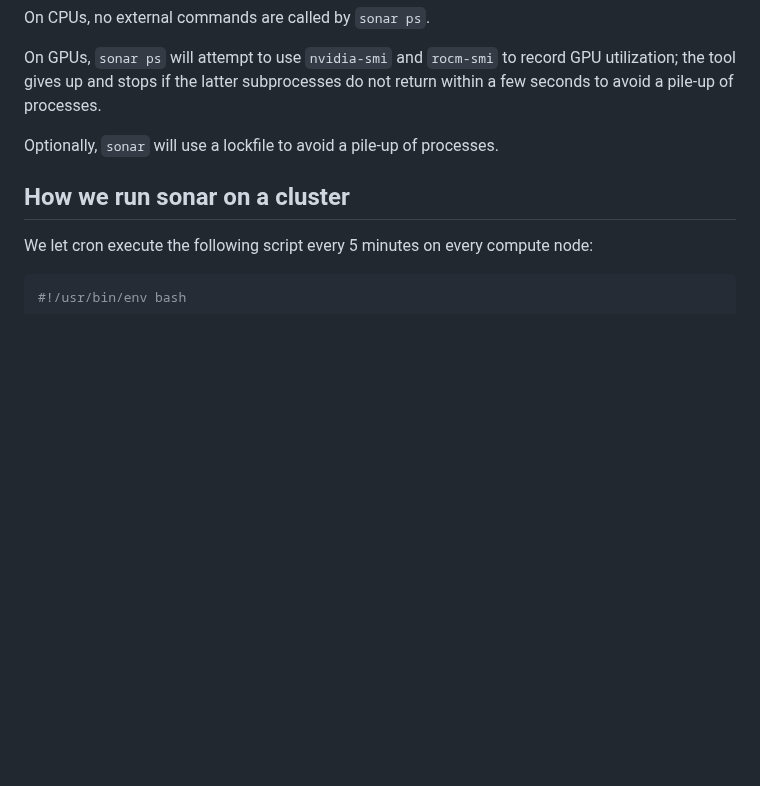
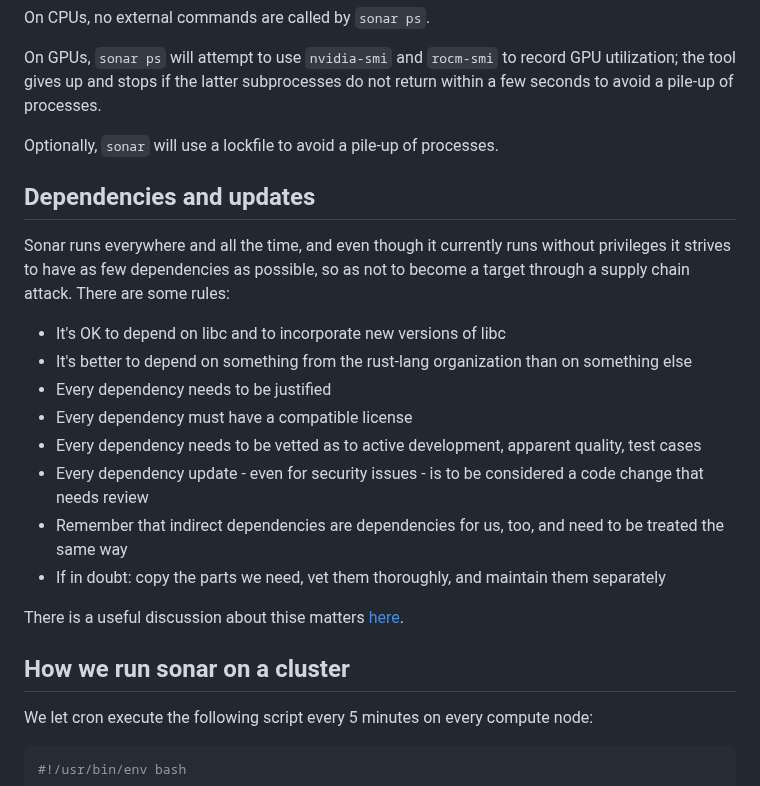
Before and after one commit to NordicHPC/sonar, a Markdown page: README.md, the part around the change. Drawn GitHub-style; blank space fills up the shorter version.

Commit message:
Fix #152 - Bump version, documentation, tidy up

```diff
--- a/README.md
+++ b/README.md
@@ -434,6 +434,22 @@ of processes.
 
 Optionally, `sonar` will use a lockfile to avoid a pile-up of processes.
 
+## Dependencies and updates
+
+Sonar runs everywhere and all the time, and even though it currently runs without privileges it
+strives to have as few dependencies as possible, so as not to become a target through a supply chain
+attack.  There are some rules:
+
+- It's OK to depend on libc and to incorporate new versions of libc
+- It's better to depend on something from the rust-lang organization than on something else
+- Every dependency needs to be justified
+- Every dependency must have a compatible license
+- Every dependency needs to be vetted as to active development, apparent quality, test cases
+- Every dependency update - even for security issues - is to be considered a code change that needs review
+- Remember that indirect dependencies are dependencies for us, too, and need to be treated the same way
+- If in doubt: copy the parts we need, vet them thoroughly, and maintain them separately
+
+There is a useful discussion about thise matters [here](https://research.swtch.com/deps).
 
 ## How we run sonar on a cluster
 
```
